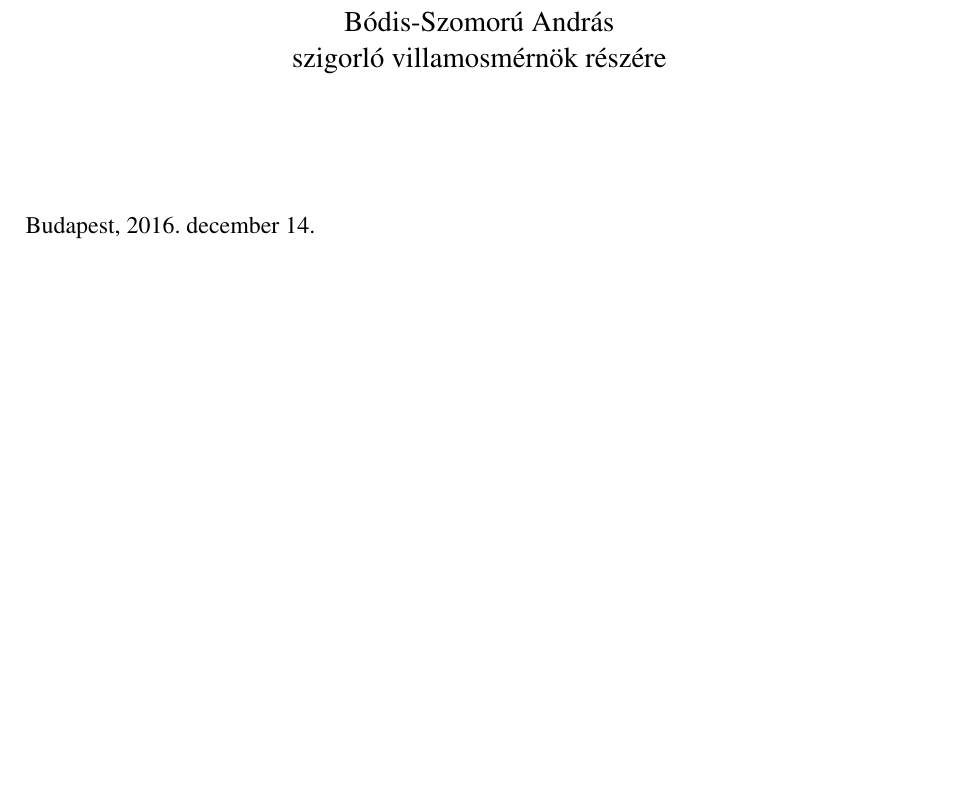
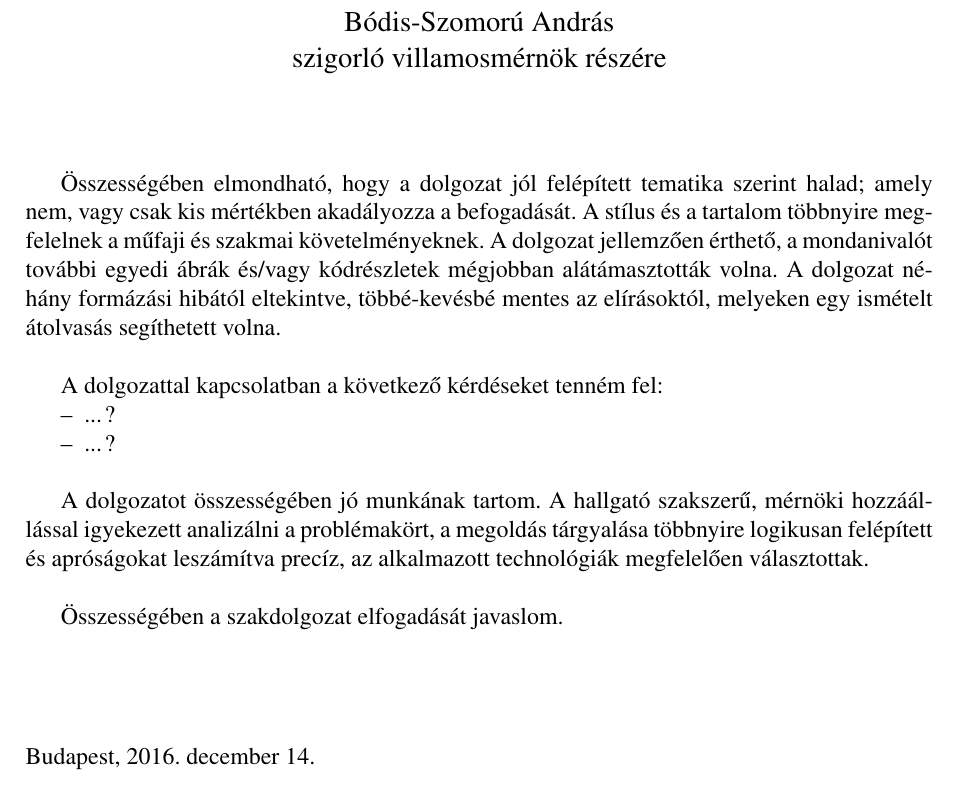
Before and after one commit to perpernorbi/biralat, a LaTeX document (biralat.tex, which reads common.tex): part of the page, cut so that both start at the same text, the shorter picture padded with empty space. Compiled offline with pdfLaTeX.

Commit message:
csomó generálható szöveg hozzáadva, bírálati szerkezet frissítve

```diff
--- a/biralat.tex
+++ b/biralat.tex
@@ -42,28 +42,34 @@
 \maketitle
 % 1. A diplomaterv feladat tárgya, célkitűzése, időszerűsége.
 
+
 % 2. A tartalom összefoglalása néhány mondatban.
 
-% 3.A jelölt a kitűzött feladatokat megoldotta-e, a kidolgozás súlyozása megfelelt-e a kiírásnak? Esetleg milyen feltételeket nem vett figyelembe (egyáltalán nem, vagy nem kielégítően), vagy esetleg milyen pótlólagos feladatot oldott meg.
 
-% 4. A kidolgozás értékelése
-% 4.1 A kidolgozásnál alkalmazott gondolatmenet értékelése: logikus-e elfogadható-e stb.
+% 3. Fejezetenként pár mondat azok tartalmáról / minőségéről / stb.
 
-% 4.2 Az alkalmazott számítási módszerek helyesek-e, azokat helyesen alkalmazta-e, a megfontolások helyesek-e?
 
-% 4.3 A kidolgozásnál elkövetett esetleges hibák és azok minősítése.
+% 4.a Összefoglaló értékelés generált módon ^_^
+\felepites{2} % 1-3
+\stilus{2} % 1-3
+\erthetoseg{2} % 1-3
+\korrektura{2} % 1-3
 
-% 4.4 A kapott eredmények értékelése (elfogatható-e, mondanak-e újat, közvetve vagy közvetlenül hasznosíthatók-e, stb.
-%% Itt jönnek a kérdések
-%\setlength{\parskip}{0pt}
-%\begin{itemize}[noitemsep,nolistsep]
-% \item
-%\end{itemize}
-%\setlength{\parskip}{\baselineskip}
+% 4.b Szabadszavas összefoglalás: A jelölt milyen képességekről, önállóságról, határozott ítélőképességről stb. tett tanúbizonyságot, valamint milyen mennyiségű munkát végzett?
 
-% 5. Összefoglaló értékelés: a jelölt milyen képességekről, önállóságról, határozott ítélőképességről stb. tett tanúbizonyságot, valamint milyen mennyiségű munkát végzett?
 
-% 6. A bírálat tartalmazzon javaslatot a diplomaterv elfogadására vagy elutasítására
+% 4.c
+%% Itt jönnek a kérdések ^_^
+\kerdesek{
+    \kerdes{...?}
+    \kerdes{...?}
+}
+
+% 5.a Végső összegzés ^_^
+\osszessegeben{2} % 1-3
+
+% 5.b A bírálat tartalmazzon javaslatot a diplomaterv elfogadására vagy elutasítására ^_^
+\elfogadas{igen} % igen/nem
 
 \alairas
 
--- a/common.tex
+++ b/common.tex
@@ -25,3 +25,27 @@ Budapest, \today
  \makebox[7cm]{\biraloKepesites}
 \end{flushright}
 }
+
+
+
+%További generátorok ^_^
+\usepackage{arrayjob}
+
+% felépítés 1-3
+\newarray\felepitesopciok
+\readarray{felepitesopciok}{Összességében elmondható, hogy a dolgozat felépítése sok kívánnivalót hagy maga után, amely nagyban nehezíti a befogadását.&Összességében elmondható, hogy a dolgozat jól felépített tematika szerint halad; amely nem, vagy csak kis mértékben akadályozza a befogadását.&Összességében elmondható, hogy a dolgozat kiválóan felépített tematika szerint halad, amely nagyban segíti a befogadását.}
+\newcommand{\felepites}[1]{\felepitesopciok(#1)}
+
+% stílus és tartalom 1-3
+\newarray\stilusopciok
+\readarray{stilusopciok}{A stílus és a tartalom nem felelnek meg a műfaji és szakmai követelményeknek.&A stílus és a tartalom többnyire megfelelnek a műfaji és szakmai követelményeknek.&A stílus és a tartalom egyaránt megfelelnek a műfaji és szakmai követelményeknek.}
+\newcommand{\stilus}[1]{\stilusopciok(#1)}
+
+% érthetőség 1-3
+\newarray\erthetosegopciok
+\readarray{erthetosegopciok}{A dolgozat nehezen érthető, a mondanivalót egyedi ábrák és/vagy kódrészletek nem, vagy nem megfelelő módon támasztják alá.&A dolgozat jellemzően érthető, a mondanivalót további egyedi ábrák és/vagy kódrészletek mégjobban alátámasztották volna.&A dolgozat jól érthető, a mondanivalót jól megválasztott egyedi ábrák és/vagy kódrészletek támasztják alá.}
+\newcommand{\erthetoseg}[1]{\erthetosegopciok(#1)}
+
+% korrektura 1-3
+\newarray\korrekturaopciok
+\readarray{korrekturaopciok}{A dolgozat sok formázási hibát és elírást tartalmaz, melyeken egy ismételt átolvasás segíthetett volna.&A dolgozat néhány formázási hibától eltekintve, többé-kevésbé mentes az elírásoktól, melyeken egy ismételt átolvasás segíthetett volna.&A dolgozat néhány kisebb formázási hibától eltekintve, gyakorlatilag mentes az elírásoktól.}
@@ -27,0 +57 @@ Budapest, \today
+    A dolgozattal kapcsolatban a következő kérdéseket tenném fel:
@@ -27,0 +61,9 @@ Budapest, \today
+    \end{itemize}
+    \setlength{\parskip}{\baselineskip}
+}
+
+\newarray\osszessegebenopciok
+\readarray{osszessegebenopciok}{A dolgozatot összességében gyenge munkának tartom. A hallgató szakszerű, mérnöki hozzáállással nem analizálta a problémakört, a megoldás tárgyalása nincs logikusan felépítve és nem precíz.&A dolgozatot összességében jó munkának tartom. A hallgató szakszerű, mérnöki hozzáállással igyekezett analizálni a problémakört, a megoldás tárgyalása többnyire logikusan felépített és apróságokat leszámítva precíz, az alkalmazott technológiák megfelelően választottak.&A dolgozatot összességében kiváló munkának tartom. A hallgató szakszerű, mérnöki hozzáállással analizálta a problémakört, a megoldás tárgyalása logikusan felépített és precíz, az alkalmazott technológiák korszerűek.}
+\newcommand{\osszessegeben}[1]{\osszessegebenopciok(#1)}
+
+\newcommand{\elfogadas}[1]{\ifthenelse{\equal{#1}{igen}}{Összességében a szakdolgozat elfogadását javaslom.}{Összességében a szakdolgozat elfogadását nem javaslom.}}
```
Also changed, not shown: common.tex (8 more changed lines).
